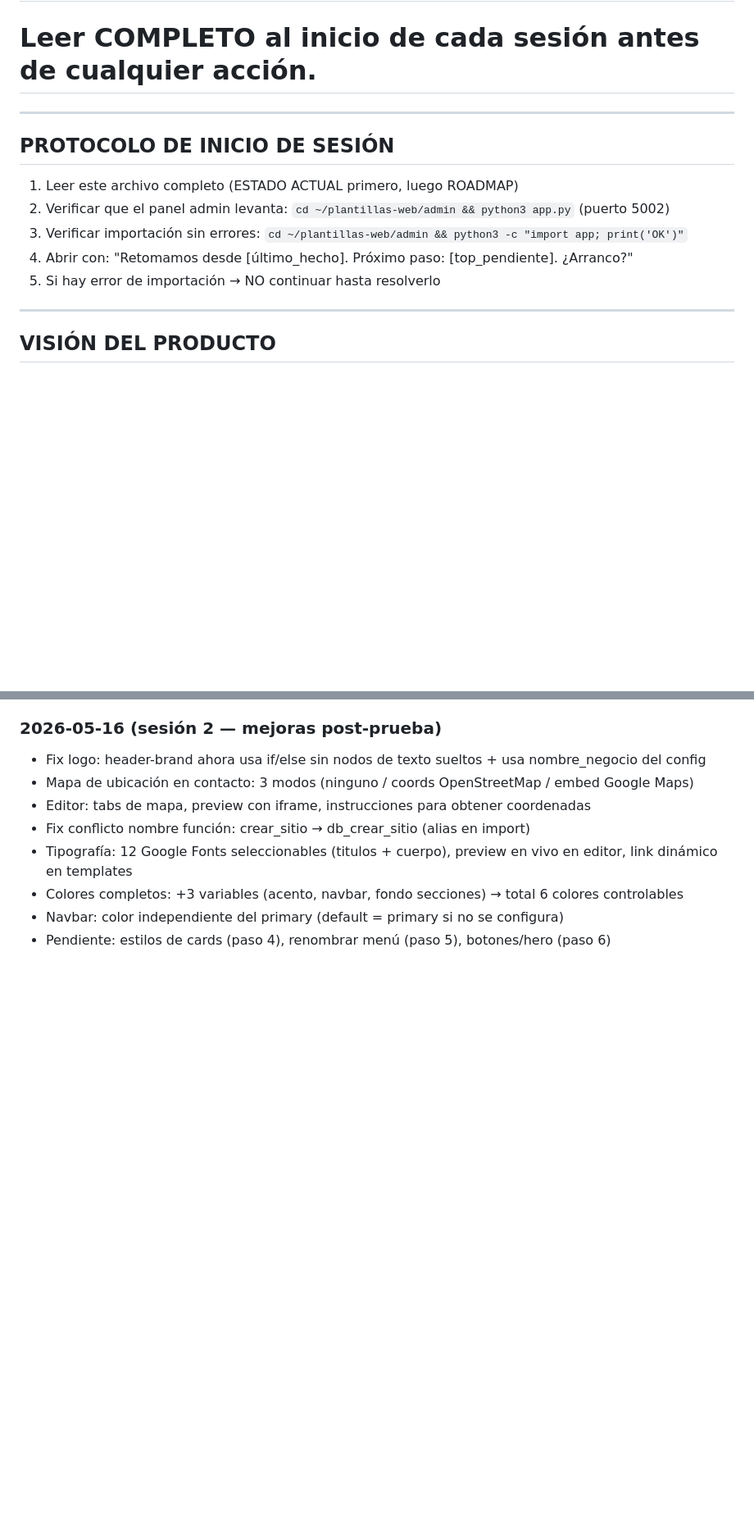
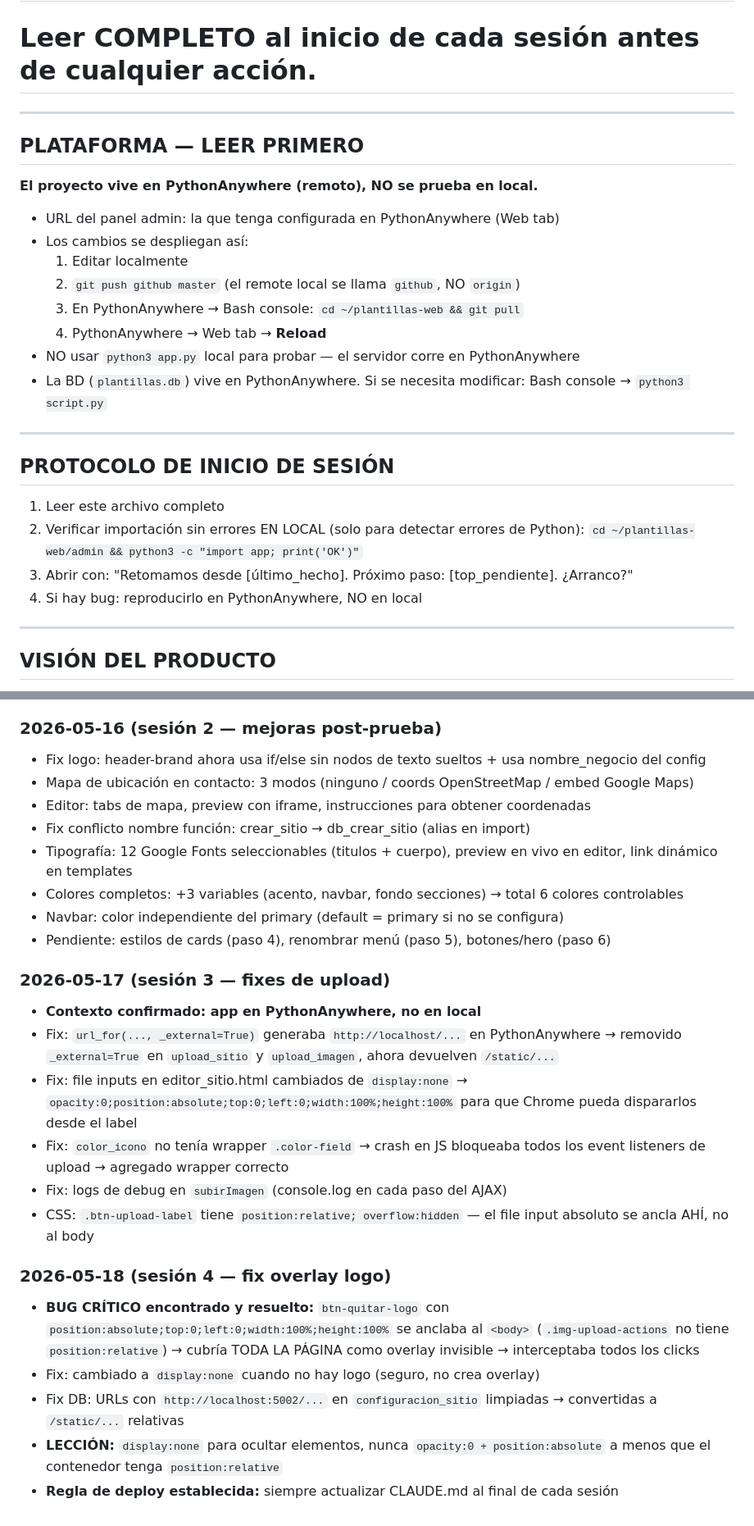
Before and after one commit to erickherndza/plantillas-web, a Markdown page: CLAUDE.md, 2 parts joined by grey strips. Shown at 82% size. Rendered like a GitHub page; blank space fills up the shorter version.

Commit message:
docs: CLAUDE.md actualizado — PythonAnywhere, sesiones 3-4, E-006/E-007

```diff
--- a/CLAUDE.md
+++ b/CLAUDE.md
@@ -4,15 +4,27 @@
 
 ---
 
+## PLATAFORMA — LEER PRIMERO
+
+**El proyecto vive en PythonAnywhere (remoto), NO se prueba en local.**
+- URL del panel admin: la que tenga configurada en PythonAnywhere (Web tab)
+- Los cambios se despliegan así:
+  1. Editar localmente
+  2. `git push github master` (el remote local se llama `github`, NO `origin`)
+  3. En PythonAnywhere → Bash console: `cd ~/plantillas-web && git pull`
+  4. PythonAnywhere → Web tab → **Reload**
+- NO usar `python3 app.py` local para probar — el servidor corre en PythonAnywhere
+- La BD (`plantillas.db`) vive en PythonAnywhere. Si se necesita modificar: Bash console → `python3 script.py`
+
+---
+
 ## PROTOCOLO DE INICIO DE SESIÓN
 
-1. Leer este archivo completo (ESTADO ACTUAL primero, luego ROADMAP)
-2. Verificar que el panel admin levanta:
-   `cd ~/plantillas-web/admin && python3 app.py` (puerto 5002)
-3. Verificar importación sin errores:
+1. Leer este archivo completo
+2. Verificar importación sin errores EN LOCAL (solo para detectar errores de Python):
    `cd ~/plantillas-web/admin && python3 -c "import app; print('OK')"`
-4. Abrir con: "Retomamos desde [último_hecho]. Próximo paso: [top_pendiente]. ¿Arranco?"
-5. Si hay error de importación → NO continuar hasta resolverlo
+3. Abrir con: "Retomamos desde [último_hecho]. Próximo paso: [top_pendiente]. ¿Arranco?"
+4. Si hay bug: reproducirlo en PythonAnywhere, NO en local
 
 ---
 
@@ -448,3 +475,18 @@ cp ~/plantillas-web/admin/plantillas.db ~/plantillas-web/admin/plantillas_$(date
 - Colores completos: +3 variables (acento, navbar, fondo secciones) → total 6 colores controlables
 - Navbar: color independiente del primary (default = primary si no se configura)
 - Pendiente: estilos de cards (paso 4), renombrar menú (paso 5), botones/hero (paso 6)
+
+### 2026-05-17 (sesión 3 — fixes de upload)
+- **Contexto confirmado: app en PythonAnywhere, no en local**
+- Fix: `url_for(..., _external=True)` generaba `http://localhost/...` en PythonAnywhere → removido `_external=True` en `upload_sitio` y `upload_imagen`, ahora devuelven `/static/...`
+- Fix: file inputs en editor_sitio.html cambiados de `display:none` → `opacity:0;position:absolute;top:0;left:0;width:100%;height:100%` para que Chrome pueda dispararlos desde el label
+- Fix: `color_icono` no tenía wrapper `.color-field` → crash en JS bloqueaba todos los event listeners de upload → agregado wrapper correcto
+- Fix: logs de debug en `subirImagen` (console.log en cada paso del AJAX)
+- CSS: `.btn-upload-label` tiene `position:relative; overflow:hidden` — el file input absoluto se ancla AHÍ, no al body
+
+### 2026-05-18 (sesión 4 — fix overlay logo)
+- **BUG CRÍTICO encontrado y resuelto:** `btn-quitar-logo` con `position:absolute;top:0;left:0;width:100%;height:100%` se anclaba al `<body>` (`.img-upload-actions` no tiene `position:relative`) → cubría TODA LA PÁGINA como overlay invisible → interceptaba todos los clicks
+- Fix: cambiado a `display:none` cuando no hay logo (seguro, no crea overlay)
+- Fix DB: URLs con `http://localhost:5002/...` en `configuracion_sitio` limpiadas → convertidas a `/static/...` relativas
+- **LECCIÓN:** `display:none` para ocultar elementos, nunca `opacity:0 + position:absolute` a menos que el contenedor tenga `position:relative`
+- **Regla de deploy establecida:** siempre actualizar CLAUDE.md al final de cada sesión
```
Also changed, not shown: other parts of CLAUDE.md (+21 -6 lines).
